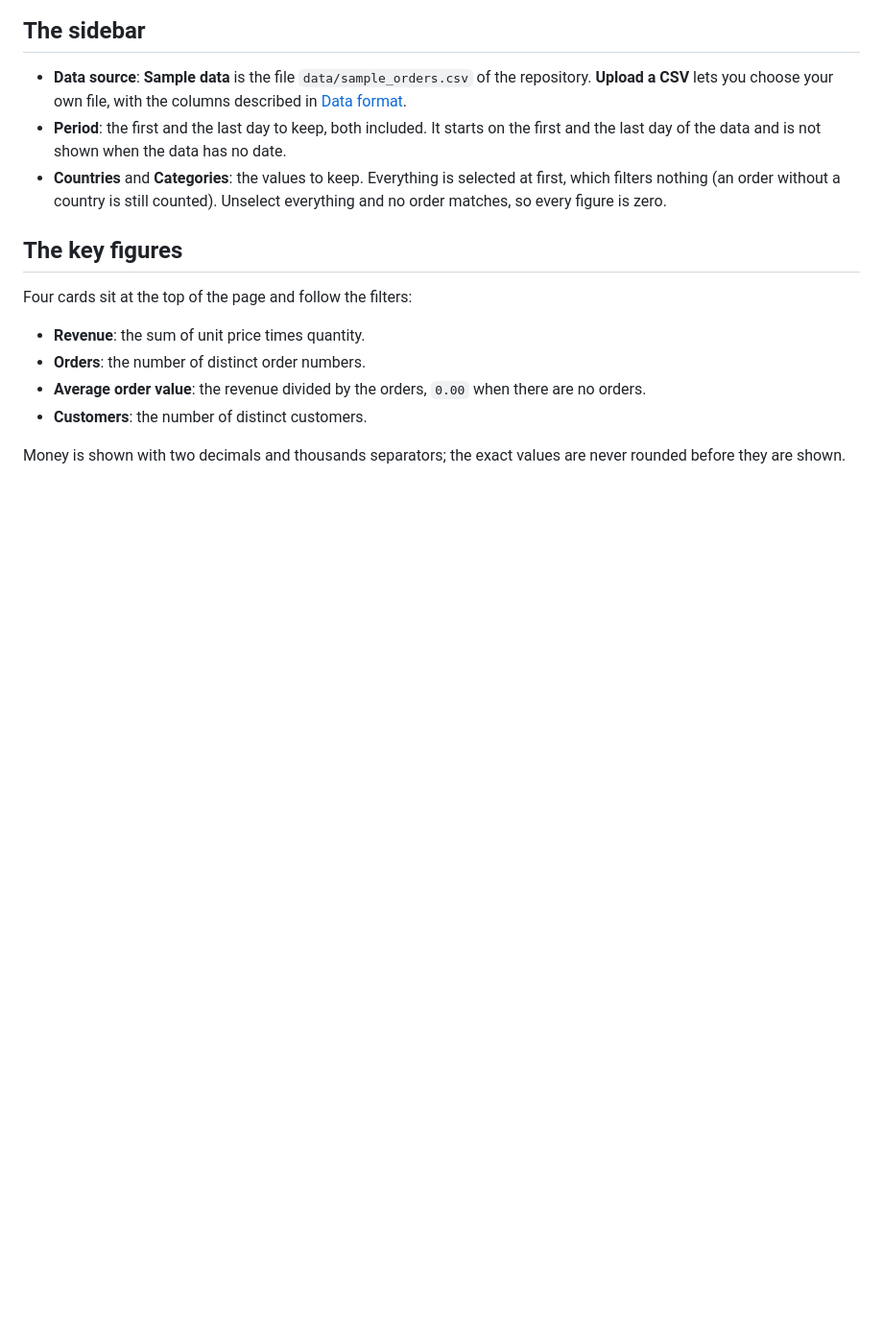
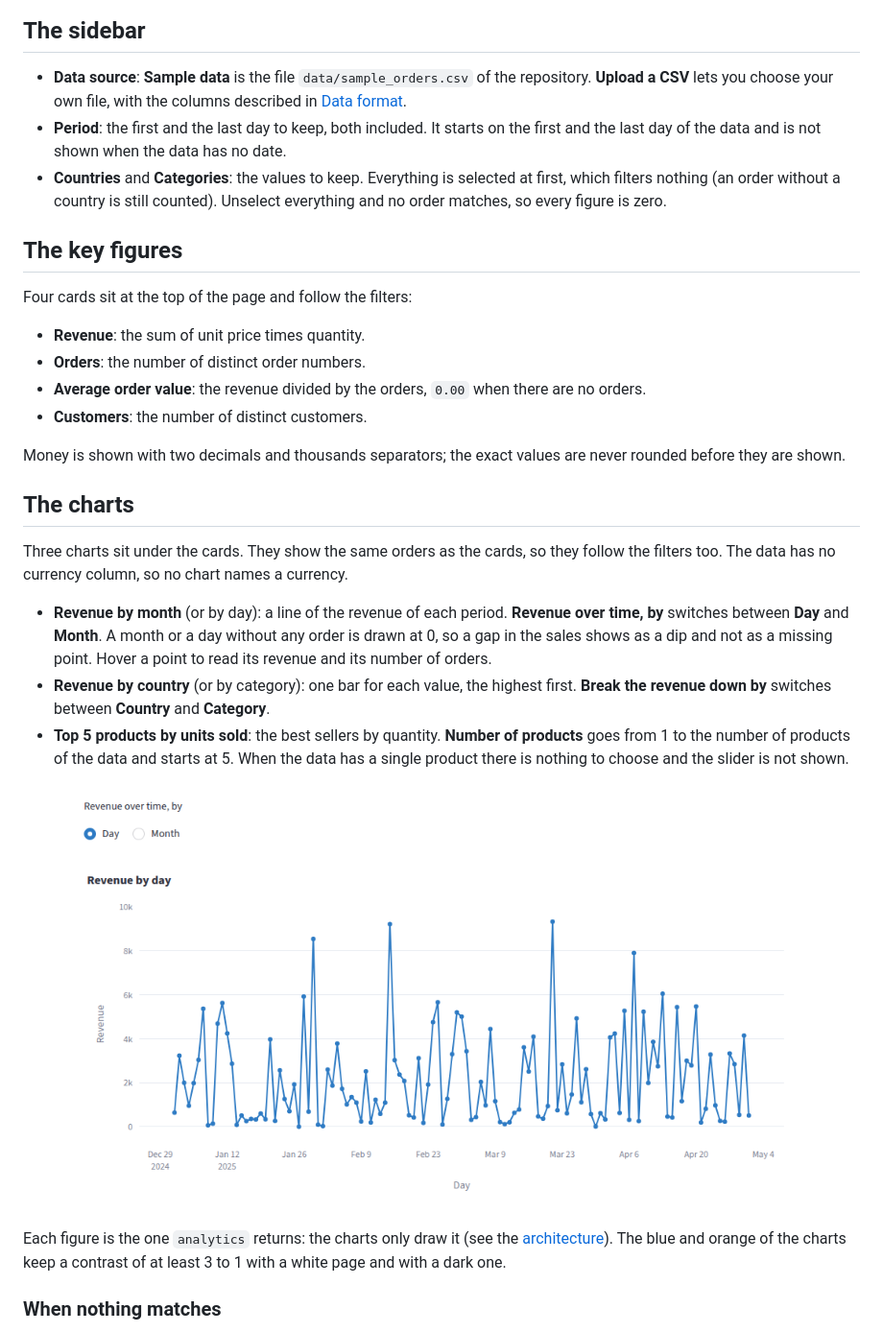
Before and after one commit to Priscilla47/E-Commerce-Sales-Dashboard_Project, a Markdown page: docs/dashboard.md, the part around one of its changes. Shown at 96% size. GitHub-like rendering; pictures changed too: docs/images/dashboard-day-view.png (added); blank space fills up the shorter version.

```diff
--- a/docs/dashboard.md
+++ b/docs/dashboard.md
@@ -27,3 +29,18 @@ Four cards sit at the top of the page and follow the filters:
 - **Customers**: the number of distinct customers.
 
 Money is shown with two decimals and thousands separators; the exact values are never rounded before they are shown.
+
+## The charts
+
+Three charts sit under the cards. They show the same orders as the cards, so they follow the filters too. The data has no currency column, so no chart names a currency.
+
+- **Revenue by month** (or by day): a line of the revenue of each period. **Revenue over time, by** switches between **Day** and **Month**. A month or a day without any order is drawn at 0, so a gap in the sales shows as a dip and not as a missing point. Hover a point to read its revenue and its number of orders.
+- **Revenue by country** (or by category): one bar for each value, the highest first. **Break the revenue down by** switches between **Country** and **Category**.
+- **Top 5 products by units sold**: the best sellers by quantity. **Number of products** goes from 1 to the number of products of the data and starts at 5. When the data has a single product there is nothing to choose and the slider is not shown.
+
+![The revenue by day for the sample data, one point for each day of the period](images/dashboard-day-view.png)
+
+Each figure is the one `analytics` returns: the charts only draw it (see the [architecture](architecture.md)). The blue and orange of the charts keep a contrast of at least 3 to 1 with a white page and with a dark one.
+
+### When nothing matches
+
```
Also changed, not shown: other parts of docs/dashboard.md (+15 -2 lines), docs/images/dashboard-blocked.png (added), docs/images/dashboard-errors.png (added), docs/images/dashboard-filtered.png (added), docs/images/dashboard-no-match.png (added), docs/images/dashboard-overview.png (added), 1 other file.
